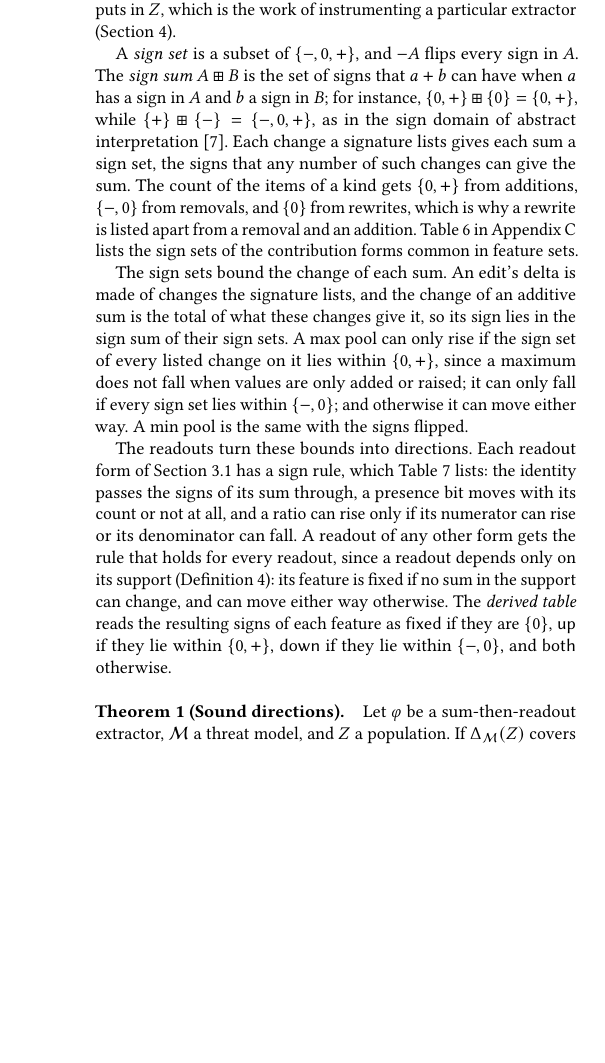
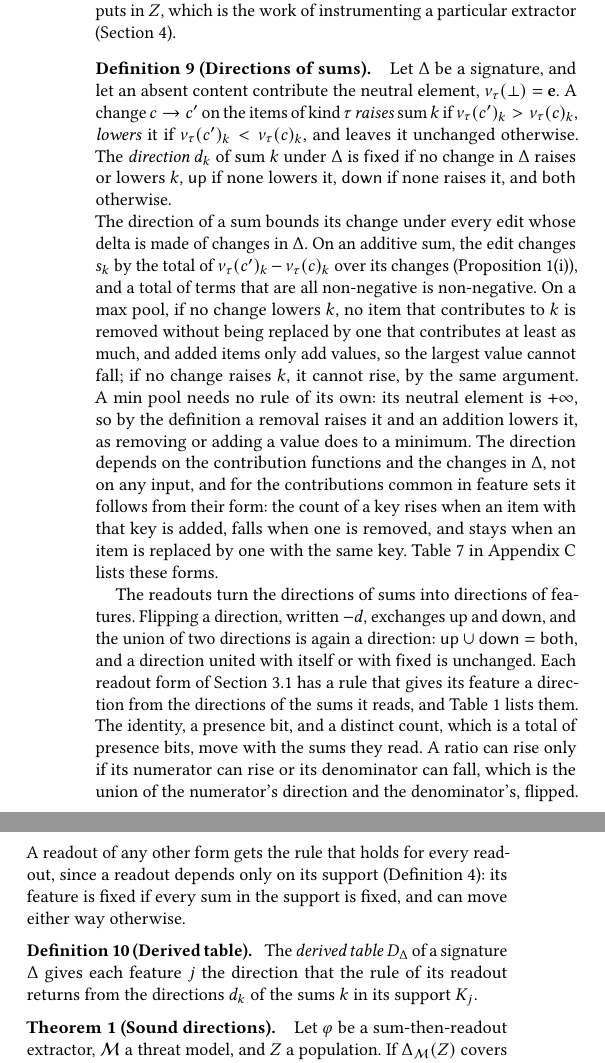
Before and after one commit to lkurlandski/ProvExp, a LaTeX paper (manuscript/main.tex, which reads manuscript/_d_framework.tex): part of one column of page 5 of 14 before the commit and two parts of the columns of page 5 of 14 after it, the two joined at a grey line, cut so that both start at the same text, the shorter picture padded with empty space. Compiled offline with pdfLaTeX.

Commit message:
Sound Directions round 4: Def 8 opening (change on the items of a kind; addition, removal, replacement up front); block 3: Def 9 (directions of sums, one rule for every monoid), the readout rules as a table in the body (referenced from 3.1), Def 10 (derived table D_Delta); appendix table of contributions in directions
Co-Authored-By: Claude Opus 5.5 <noreply@anthropic.com>

```diff
--- a/manuscript/_d_framework.tex
+++ b/manuscript/_d_framework.tex
@@ -346,26 +347,25 @@ replacement, for instance to contents that extend the old one by appending eleme
 positions it writes, such as appending any content, gets them from the item tables of the inputs in $Z$, which is the
 work of instrumenting a particular extractor (\Cref{sec:instances}).
 
-A \emph{sign set} is a subset of $\{-, 0, +\}$, and $-A$ flips every sign in $A$. The \emph{sign sum} $A \boxplus B$
-is the set of signs that $a + b$ can have when $a$ has a sign in $A$ and $b$ a sign in $B$; for instance,
-$\{0, +\} \boxplus \{0\} = \{0, +\}$, while $\{+\} \boxplus \{-\} = \{-, 0, +\}$, as in the sign domain of abstract
-interpretation~\cite{cousot1977abstract}. Each change a signature lists gives each sum a sign set, the signs that any
-number of such changes can give the sum. The count of the items of a kind gets $\{0, +\}$ from additions,
-$\{-, 0\}$ from removals, and $\{0\}$ from rewrites, which is why a rewrite is listed apart from a removal and an
-addition. \Cref{tab:fw:signs} in Appendix~\ref{sec:fw:proofs} lists the sign sets of the contribution forms common in
-feature sets.
+\definition[Directions of sums]
+\label{def:fw:sum-direction}
+{
+Let $\Delta$ be a signature, and let an absent content contribute the neutral element, $\nu_\tau(\bot) = \mathbf{e}$.
+A change $c \to c'$ on the items of kind $\tau$ \emph{raises} sum $k$ if $\nu_\tau(c')_k > \nu_\tau(c)_k$,
+\emph{lowers} it if $\nu_\tau(c')_k < \nu_\tau(c)_k$, and leaves it unchanged otherwise. The \emph{direction} $d_k$ of
+sum $k$ under $\Delta$ is $\mathsf{fixed}$ if no change in $\Delta$ raises or lowers $k$, $\mathsf{up}$ if none lowers
+it, $\mathsf{down}$ if none raises it, and $\mathsf{both}$ otherwise.
+}
 
-The sign sets bound the change of each sum. An edit's delta is made of changes the signature lists, and the change of
-an additive sum is the total of what these changes give it, so its sign lies in the sign sum of their sign sets. A max
-pool can only rise if the sign set of every listed change on it lies within $\{0, +\}$, since a maximum does not fall
-when values are only added or raised; it can only fall if every sign set lies within $\{-, 0\}$; and otherwise it can
-move either way. A min pool is the same with the signs flipped.
+\noindent The direction of a sum bounds its change under every edit whose delta is made of changes in $\Delta$. On an
+additive sum, the edit changes $s_k$ by the total of $\nu_\tau(c')_k - \nu_\tau(c)_k$ over its changes
+(Proposition~\ref{prop:fw:side-effects}(i)), and a total of terms that are all non-negative is non-negative. On a max
+pool, if no change lowers $k$, no item that contributes to $k$ is removed without being replaced by one that
+contributes at least as much, and added items only add values, so the largest value cannot fall; if no change raises
+$k$, it cannot rise, by the same argument. A min pool needs no rule of its own: its neutral element is $+\infty$, so
+by the definition a removal raises it and an addition lowers it, as removing or adding a value does to a minimum. The direction depends
+on the contribution functions and the changes in $\Delta$, not on any input, and for the contributions common in
+feature sets it follows from their form: the count of a key rises when an item with that key is added, falls when
+one is removed, and stays when an item is replaced by one with the same key. \Cref{tab:fw:signs} in
+Appendix~\ref{sec:fw:proofs} lists these forms.
 
-The readouts turn these bounds into directions. Each readout form of \Cref{sec:fw:model} has a sign rule, which
-\Cref{tab:fw:readouts} lists: the identity passes the signs of its sum through, a presence bit moves with its count or
-not at all, and a ratio can rise only if its numerator can rise or its denominator can fall. A readout of any other
-form gets the rule that holds for every readout, since a readout depends only on its support
-(Definition~\ref{def:fw:readout}): its feature is fixed if no sum in the support can change, and can move either way
-otherwise. The \emph{derived table} reads the resulting signs of each feature as $\mathsf{fixed}$ if they are
-$\{0\}$, $\mathsf{up}$ if they lie within $\{0, +\}$, $\mathsf{down}$ if they lie within $\{-, 0\}$, and
-$\mathsf{both}$ otherwise.
@@ -372,3 +391,19 @@ $\mathsf{both}$ otherwise.
+The readouts turn the directions of sums into directions of features. Flipping a direction, written $-d$, exchanges up
+and down, and the union of two directions is again a direction: $\mathsf{up} \cup \mathsf{down} = \mathsf{both}$, and
+a direction united with itself or with $\mathsf{fixed}$ is unchanged. Each readout form of \Cref{sec:fw:model} has a
+rule that gives its feature a direction from the directions of the sums it reads, and \Cref{tab:fw:readouts} lists
+them. The identity, a presence bit, and a distinct count, which is a total of presence bits, move with the sums they
+read. A ratio can rise only if its numerator can rise or its denominator can fall,
+which is the union of the numerator's direction and the denominator's, flipped. A readout of any other form gets the
+rule that holds for every readout, since a readout depends only on its support (Definition~\ref{def:fw:readout}): its
+feature is fixed if every sum in the support is fixed, and can move either way otherwise.
+
+\definition[Derived table]
+\label{def:fw:derived}
+{
+The \emph{derived table} $D_\Delta$ of a signature $\Delta$ gives each feature $j$ the direction that the rule of its
+readout returns from the directions $d_k$ of the sums $k$ in its support $K_j$.
+}
 
 \theorem[Sound directions]
 \label{thm:fw:directions}
```
Also changed, not shown: manuscript/_j_proofs.tex (+17 -35 lines), manuscript/_d_framework.tex (32 more changed lines).
